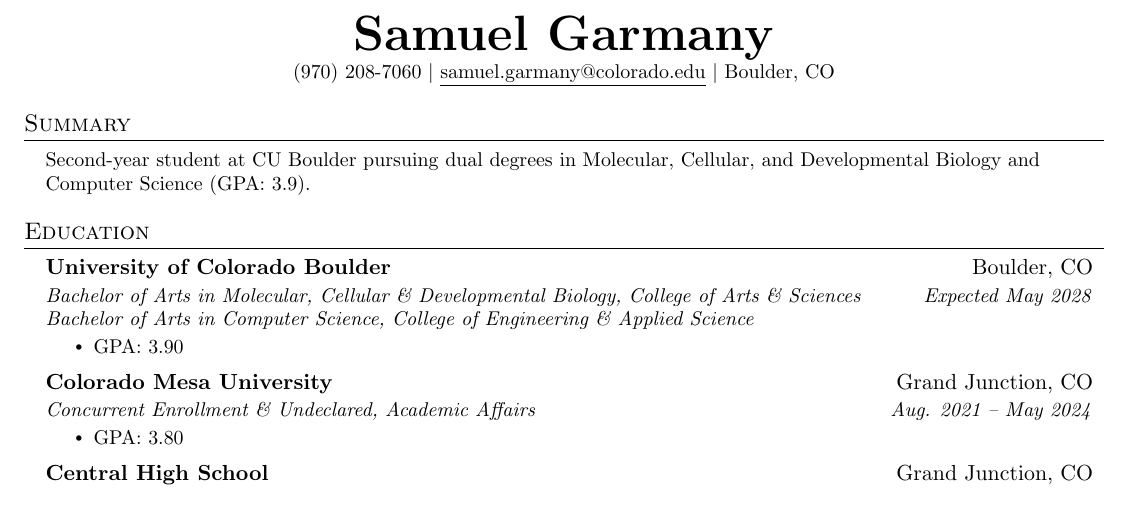
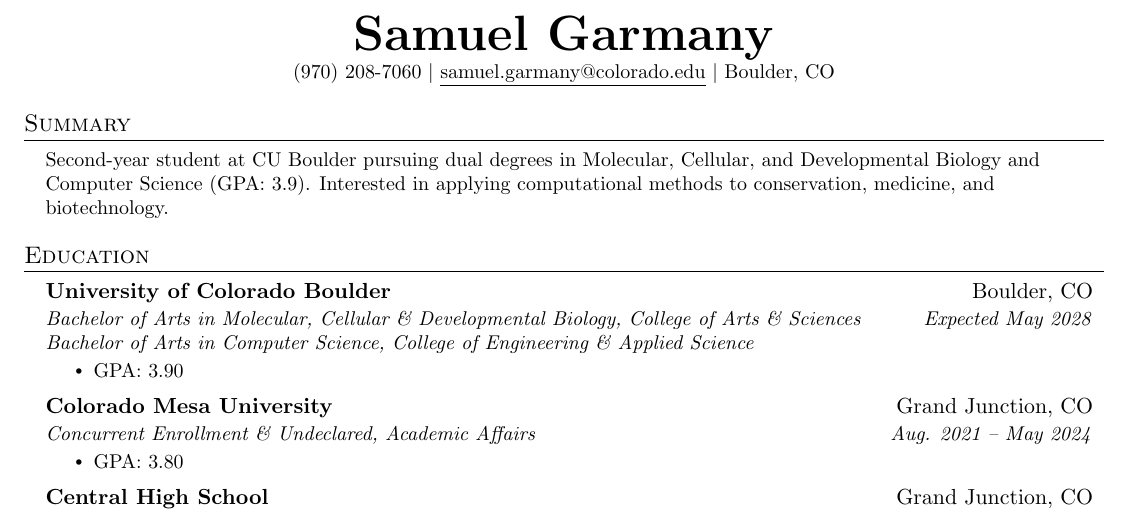
Before and after one commit to samuel-garmany/resume, a LaTeX CV (resume.tex): part of the page, cut so that both start at the same text. Compiled offline with pdfLaTeX.

Commit message:
Added one sentence about interests.

```diff
--- a/resume.tex
+++ b/resume.tex
@@ -119,7 +119,7 @@
 %----------- Personal Profile -----------
 \section{Summary}
   \resumeSubHeadingListStart
-    \resumeItem{Second-year student at CU Boulder pursuing dual degrees in Molecular, Cellular, and Developmental Biology and Computer Science (GPA: 3.9).}
+    \resumeItem{Second-year student at CU Boulder pursuing dual degrees in Molecular, Cellular, and Developmental Biology and Computer Science (GPA: 3.9). Interested in applying computational methods to conservation, medicine, and biotechnology.}
   \resumeSubHeadingListEnd
 
 %-----------EDUCATION-----------
```
